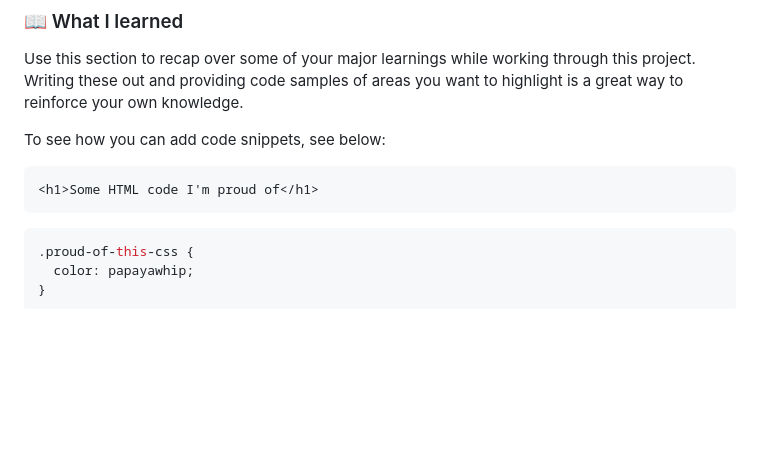
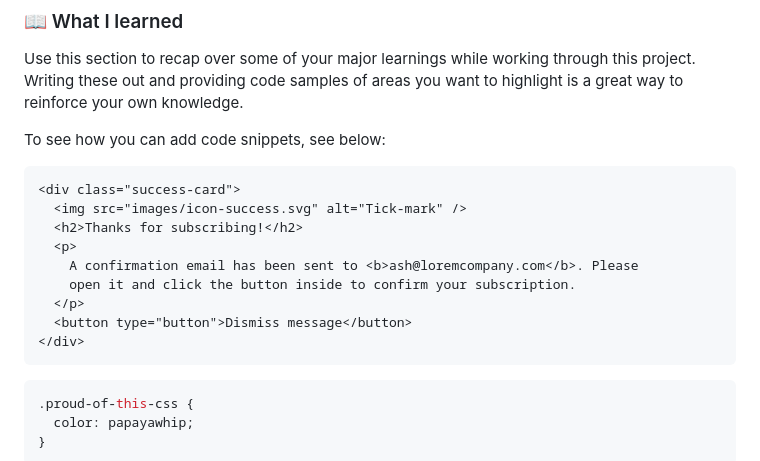
Before and after one commit to Nasirkhan294/newsletter-signup-form, a Markdown page: README.md, the part around the change printed below. GitHub-like rendering; blank space fills up the shorter version.

Commit message:
Add html snippet to readme file

````diff
--- a/README.md
+++ b/README.md
@@ -69,7 +67,15 @@ Use this section to recap over some of your major learnings while working throug
 To see how you can add code snippets, see below:
 
 ```html
-<h1>Some HTML code I'm proud of</h1>
+<div class="success-card">
+  <img src="images/icon-success.svg" alt="Tick-mark" />
+  <h2>Thanks for subscribing!</h2>
+  <p>
+    A confirmation email has been sent to <b>ash@loremcompany.com</b>. Please
+    open it and click the button inside to confirm your subscription.
+  </p>
+  <button type="button">Dismiss message</button>
+</div>
 ```
 
 ```css
````
Also changed, not shown: other parts of README.md (+1 -3 lines).
